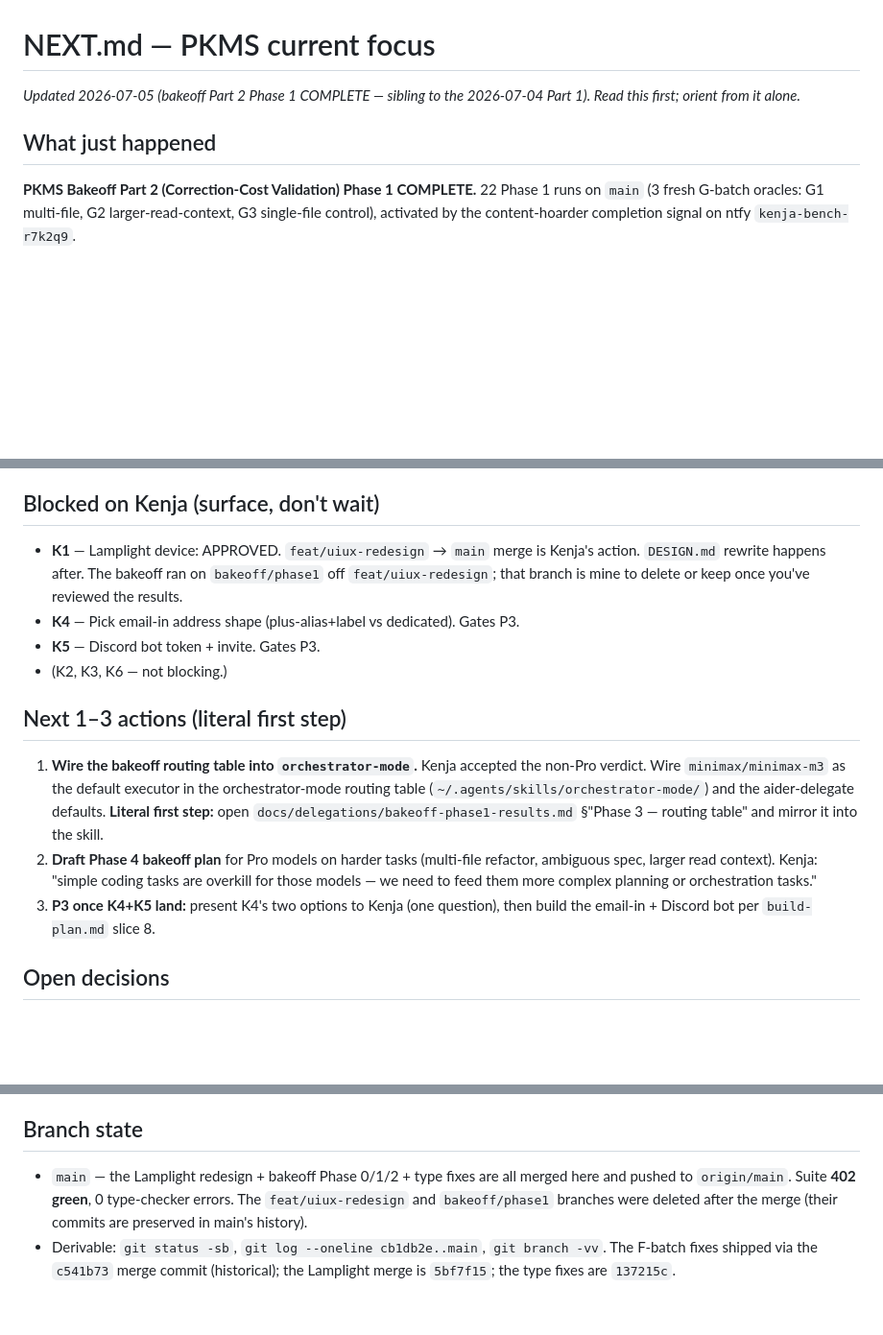
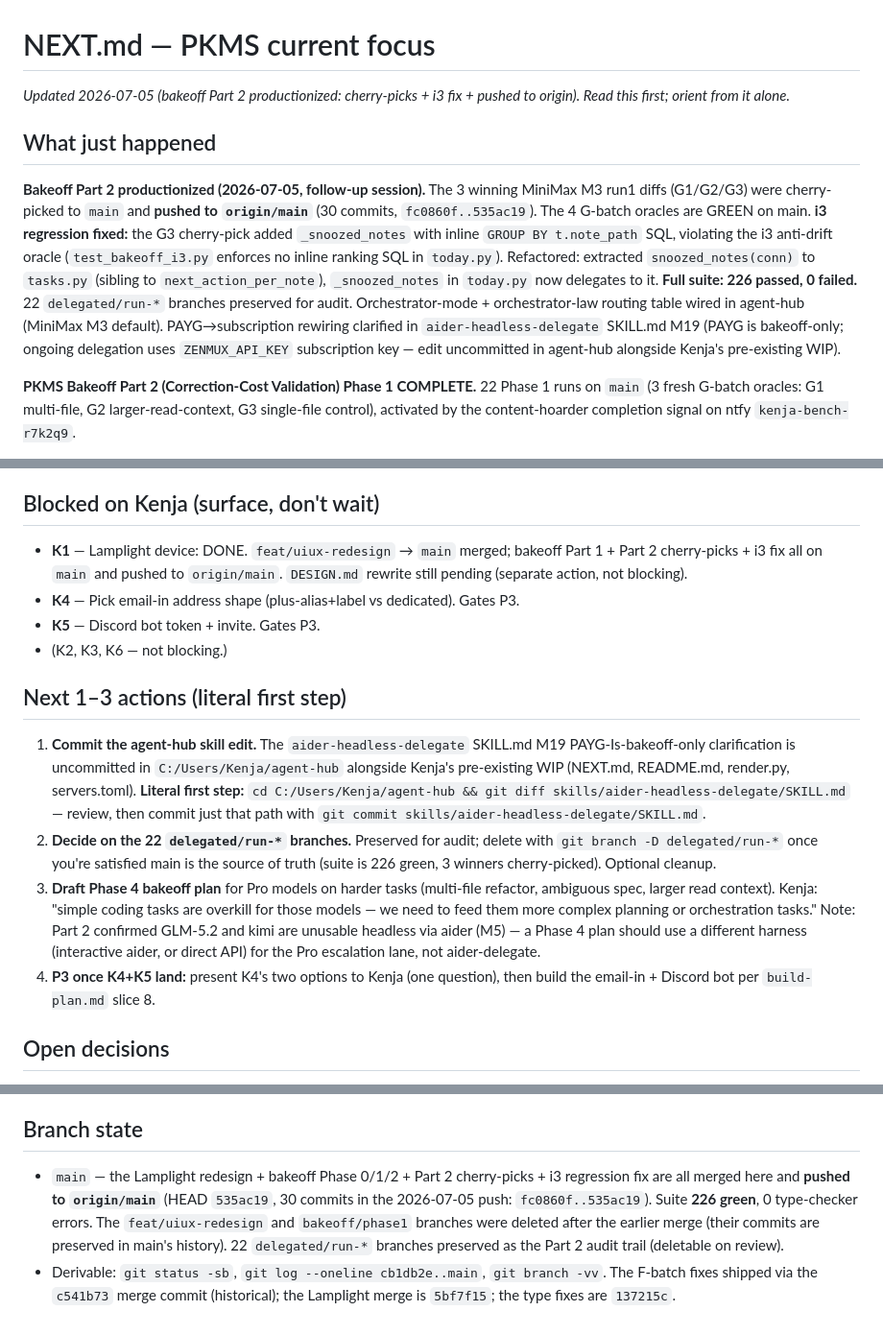
Before and after one commit to asmartin-ai/pkms, a Markdown page: NEXT.md, 3 parts joined by grey strips. Shown at 96% size. GitHub-like rendering; blank space fills up the shorter version.

Commit message:
NEXT.md: update for Part 2 productionization (cherry-picks + i3 fix + push)

```diff
--- a/NEXT.md
+++ b/NEXT.md
@@ -1,8 +1,22 @@
 # NEXT.md — PKMS current focus
 
-*Updated 2026-07-05 (bakeoff Part 2 Phase 1 COMPLETE — sibling to the 2026-07-04 Part 1). Read this first; orient from it alone.*
+*Updated 2026-07-05 (bakeoff Part 2 productionized: cherry-picks + i3 fix + pushed to origin). Read this first; orient from it alone.*
 
 ## What just happened
+
+**Bakeoff Part 2 productionized (2026-07-05, follow-up session).** The 3 winning
+MiniMax M3 run1 diffs (G1/G2/G3) were cherry-picked to `main` and **pushed to
+`origin/main`** (30 commits, `fc0860f..535ac19`). The 4 G-batch oracles are GREEN
+on main. **i3 regression fixed:** the G3 cherry-pick added `_snoozed_notes` with
+inline `GROUP BY t.note_path` SQL, violating the i3 anti-drift oracle
+(`test_bakeoff_i3.py` enforces no inline ranking SQL in `today.py`). Refactored:
+extracted `snoozed_notes(conn)` to `tasks.py` (sibling to `next_action_per_note`),
+`_snoozed_notes` in `today.py` now delegates to it. **Full suite: 226 passed, 0
+failed.** 22 `delegated/run-*` branches preserved for audit. Orchestrator-mode +
+orchestrator-law routing table wired in agent-hub (MiniMax M3 default). PAYG→subscription
+rewiring clarified in `aider-headless-delegate` SKILL.md M19 (PAYG is bakeoff-only;
+ongoing delegation uses `ZENMUX_API_KEY` subscription key — edit uncommitted in
+agent-hub alongside Kenja's pre-existing WIP).
 
 **PKMS Bakeoff Part 2 (Correction-Cost Validation) Phase 1 COMPLETE.** 22 Phase 1 runs
 on `main` (3 fresh G-batch oracles: G1 multi-file, G2 larger-read-context, G3 single-file
@@ -52,24 +66,30 @@ Full results: `docs/delegations/bakeoff-phase1-results.{md,csv}`. Total executor
 
 ## Blocked on Kenja (surface, don't wait)
 
-- **K1** — Lamplight device: APPROVED. `feat/uiux-redesign` → `main` merge is Kenja's action.
-  `DESIGN.md` rewrite happens after. The bakeoff ran on `bakeoff/phase1` off `feat/uiux-redesign`;
-  that branch is mine to delete or keep once you've reviewed the results.
+- **K1** — Lamplight device: DONE. `feat/uiux-redesign` → `main` merged; bakeoff
+  Part 1 + Part 2 cherry-picks + i3 fix all on `main` and pushed to `origin/main`.
+  `DESIGN.md` rewrite still pending (separate action, not blocking).
 - **K4** — Pick email-in address shape (plus-alias+label vs dedicated). Gates P3.
 - **K5** — Discord bot token + invite. Gates P3.
 - (K2, K3, K6 — not blocking.)
 
 ## Next 1–3 actions (literal first step)
 
-1. **Wire the bakeoff routing table into `orchestrator-mode`.** Kenja accepted the
-   non-Pro verdict. Wire `minimax/minimax-m3` as the default executor in the
-   orchestrator-mode routing table (`~/.agents/skills/orchestrator-mode/`) and the
-   aider-delegate defaults. **Literal first step:** open `docs/delegations/bakeoff-phase1-results.md`
-   §"Phase 3 — routing table" and mirror it into the skill.
-2. **Draft Phase 4 bakeoff plan** for Pro models on harder tasks (multi-file refactor,
+1. **Commit the agent-hub skill edit.** The `aider-headless-delegate` SKILL.md M19
+   PAYG-Is-bakeoff-only clarification is uncommitted in `C:/Users/Kenja/agent-hub`
+   alongside Kenja's pre-existing WIP (NEXT.md, README.md, render.py, servers.toml).
+   **Literal first step:** `cd C:/Users/Kenja/agent-hub && git diff skills/aider-headless-delegate/SKILL.md`
+   — review, then commit just that path with `git commit skills/aider-headless-delegate/SKILL.md`.
+2. **Decide on the 22 `delegated/run-*` branches.** Preserved for audit; delete with
+   `git branch -D delegated/run-*` once you're satisfied main is the source of truth
+   (suite is 226 green, 3 winners cherry-picked). Optional cleanup.
+3. **Draft Phase 4 bakeoff plan** for Pro models on harder tasks (multi-file refactor,
    ambiguous spec, larger read context). Kenja: "simple coding tasks are overkill for those
-   models — we need to feed them more complex planning or orchestration tasks."
-3. **P3 once K4+K5 land:** present K4's two options to Kenja (one question), then build the
+   models — we need to feed them more complex planning or orchestration tasks." Note:
+   Part 2 confirmed GLM-5.2 and kimi are unusable headless via aider (M5) — a Phase 4
+   plan should use a different harness (interactive aider, or direct API) for the Pro
+   escalation lane, not aider-delegate.
+4. **P3 once K4+K5 land:** present K4's two options to Kenja (one question), then build the
    email-in + Discord bot per `build-plan.md` slice 8.
 
 ## Open decisions
@@ -88,10 +108,12 @@ Voice ramp · Discord resurfacing mirror · career-ops dashboard (post-P5) · pr
 
 ## Branch state
 
-- `main` — the Lamplight redesign + bakeoff Phase 0/1/2 + type fixes are all
-  merged here and pushed to `origin/main`. Suite **402 green**, 0 type-checker
-  errors. The `feat/uiux-redesign` and `bakeoff/phase1` branches were deleted
-  after the merge (their commits are preserved in main's history).
+- `main` — the Lamplight redesign + bakeoff Phase 0/1/2 + Part 2 cherry-picks + i3
+  regression fix are all merged here and **pushed to `origin/main`** (HEAD `535ac19`,
+  30 commits in the 2026-07-05 push: `fc0860f..535ac19`). Suite **226 green**, 0
+  type-checker errors. The `feat/uiux-redesign` and `bakeoff/phase1` branches were
+  deleted after the earlier merge (their commits are preserved in main's history).
+  22 `delegated/run-*` branches preserved as the Part 2 audit trail (deletable on review).
 - Derivable: `git status -sb`, `git log --oneline cb1db2e..main`,
   `git branch -vv`. The F-batch fixes shipped via the `c541b73` merge commit
   (historical); the Lamplight merge is `5bf7f15`; the type fixes are `137215c`.
```
